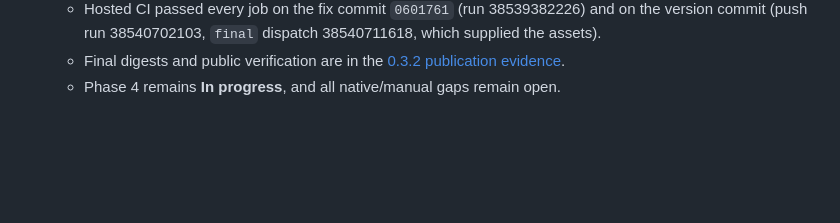
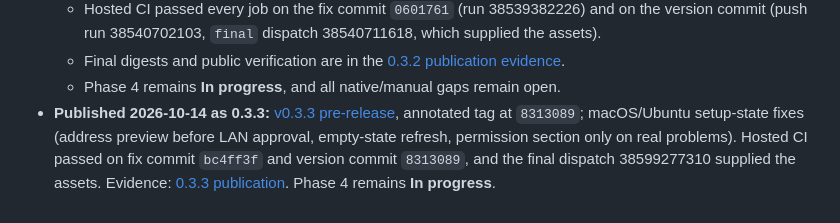
Before and after one commit to maamouribilel/pc-remote, a Markdown page: MULTIPLATFORM_PLAN.md, the part around the change. Rendered like a GitHub page; blank space fills up the shorter version.

Commit message:
docs: record v0.3.3 publication, final digests and public verification
Co-Authored-By: Claude Opus 5.5 <noreply@anthropic.com>

```diff
--- a/MULTIPLATFORM_PLAN.md
+++ b/MULTIPLATFORM_PLAN.md
@@ -595,3 +595,4 @@ The final staging command `.tools/phase5-refresh-guides.py` refreshed only revie
   - Hosted CI passed every job on the fix commit `0601761` (run 38539382226) and on the version commit (push run 38540702103, `final` dispatch 38540711618, which supplied the assets).
   - Final digests and public verification are in the [0.3.2 publication evidence](docs/release-evidence.md#version-032-publication-and-public-verification-2026-10-14).
   - Phase 4 remains **In progress**, and all native/manual gaps remain open.
+- **Published 2026-10-14 as 0.3.3:** [v0.3.3 pre-release](https://github.com/maamouribilel/windows-pc-mobile-controller/releases/tag/v0.3.3), annotated tag at `8313089`; macOS/Ubuntu setup-state fixes (address preview before LAN approval, empty-state refresh, permission section only on real problems). Hosted CI passed on fix commit `bc4ff3f` and version commit `8313089`, and the final dispatch 38599277310 supplied the assets. Evidence: [0.3.3 publication](docs/release-evidence.md#version-033-publication-and-public-verification-2026-10-14). Phase 4 remains **In progress**.
```
Also changed, not shown: docs/release-evidence.md (+39 -0 lines).
